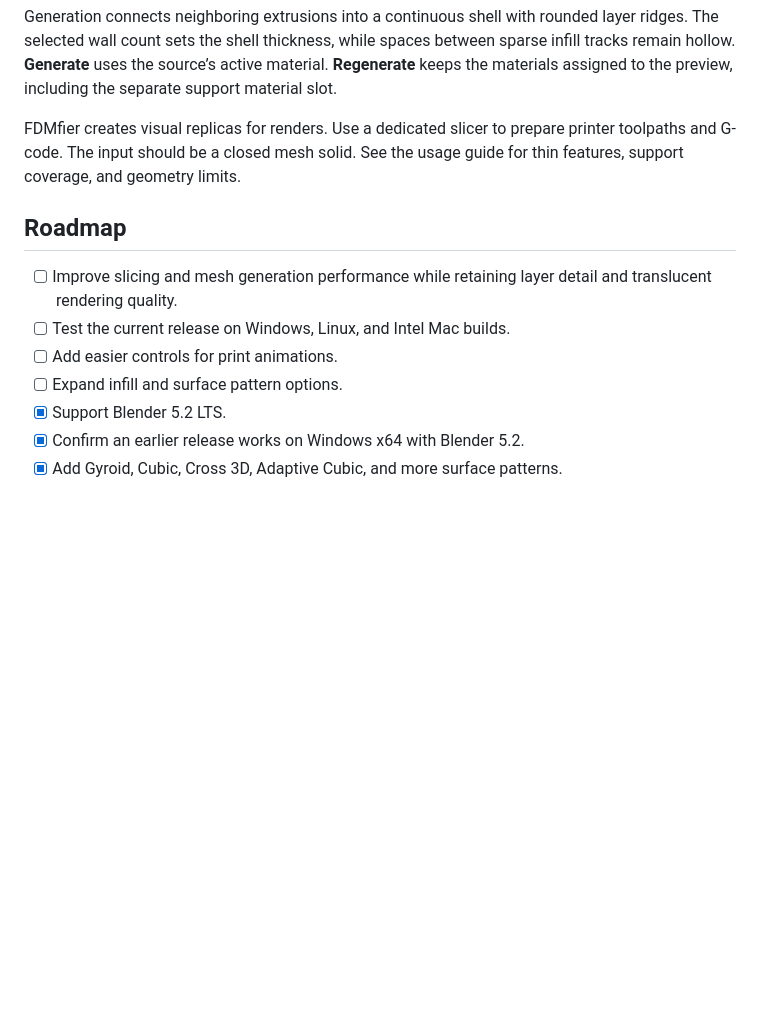
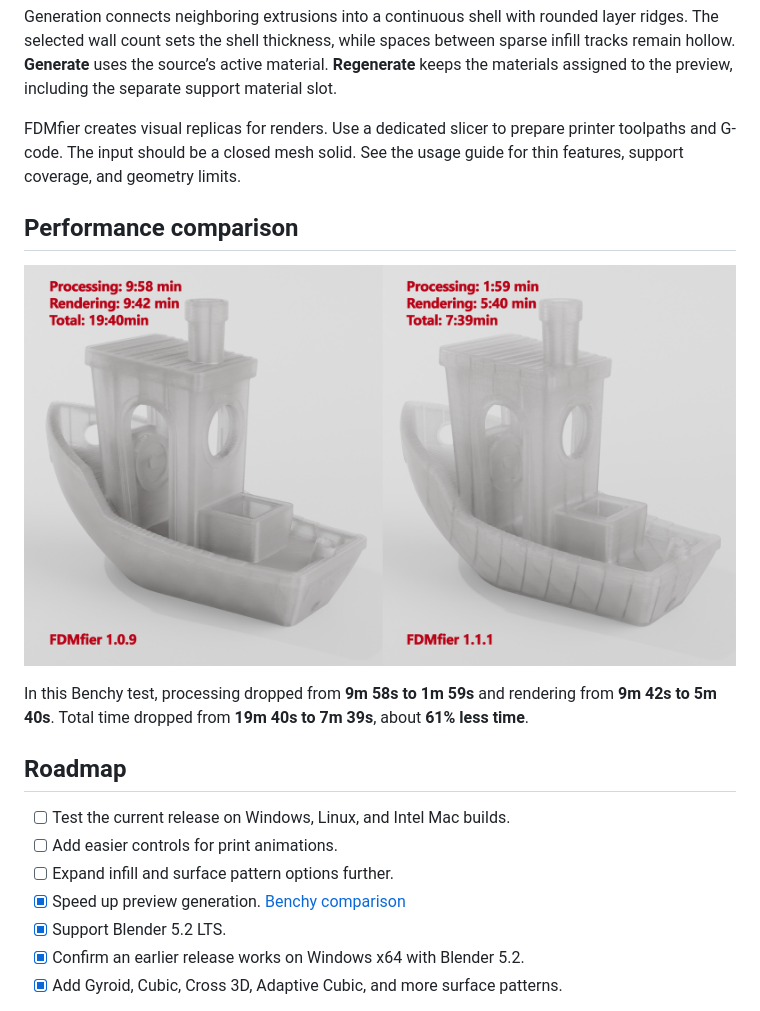
Before and after one commit to nikgrv/FDMfier, a Markdown page: README.md, the part around the change. GitHub-like rendering; pictures changed too: docs/images/benchy-performance-comparison.jpg (added); blank space fills up the shorter version.

Commit message:
Document the Benchy performance comparison

```diff
--- a/README.md
+++ b/README.md
@@ -102,12 +102,20 @@ FDMfier creates visual replicas for renders. Use a dedicated slicer to prepare
 printer toolpaths and G-code. The input should be a closed mesh solid. See the
 usage guide for thin features, support coverage, and geometry limits.
 
+## Performance comparison
+
+![Side-by-side translucent Benchy renders and timings for FDMfier 1.0.9 and 1.1.1](docs/images/benchy-performance-comparison.jpg)
+
+In this Benchy test, processing dropped from **9m 58s to 1m 59s** and rendering
+from **9m 42s to 5m 40s**. Total time dropped from **19m 40s to 7m 39s**,
+about **61% less time**.
+
 ## Roadmap
 
-- [ ] Improve slicing and mesh generation performance while retaining layer detail and translucent rendering quality.
 - [ ] Test the current release on Windows, Linux, and Intel Mac builds.
 - [ ] Add easier controls for print animations.
-- [ ] Expand infill and surface pattern options.
+- [ ] Expand infill and surface pattern options further.
+- [x] Speed up preview generation. [Benchy comparison](#performance-comparison)
 - [x] Support Blender 5.2 LTS.
 - [x] Confirm an earlier release works on Windows x64 with Blender 5.2.
 - [x] Add Gyroid, Cubic, Cross 3D, Adaptive Cubic, and more surface patterns.
```
Also changed, not shown: docs/releases/1.1.1.md (+8 -0 lines).
